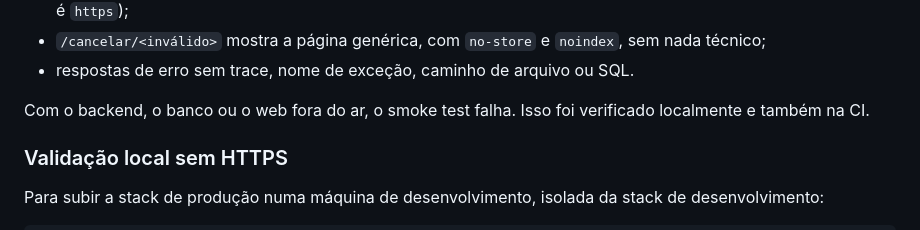
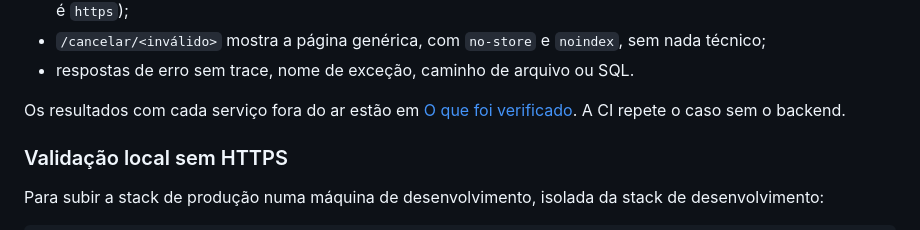
Before and after one commit to Xandynh0/barber-booking, a Markdown page: docs/desenvolvimento.md, the part around the change. GitHub-like rendering.

Commit message:
Remover a duplicação dos resultados do smoke test na documentação
Os resultados com serviço fora do ar ficam só em "O que foi verificado";
a seção do smoke test aponta para lá e deixa claro que a CI cobre apenas
o caso sem o backend.

Co-Authored-By: Claude Opus 5.5 <noreply@anthropic.com>

```diff
--- a/docs/desenvolvimento.md
+++ b/docs/desenvolvimento.md
@@ -1084,7 +1084,7 @@ O comando `import:test-data` existe na imagem, mas é só para desenvolvimento.
 - `/cancelar/<inválido>` mostra a página genérica, com `no-store` e `noindex`, sem nada técnico;
 - respostas de erro sem trace, nome de exceção, caminho de arquivo ou SQL.
 
-Com o backend, o banco ou o web fora do ar, o smoke test falha. Isso foi verificado localmente e também na CI.
+Os resultados com cada serviço fora do ar estão em [O que foi verificado](#o-que-foi-verificado-15102026). A CI repete o caso sem o backend.
 
 ### Validação local sem HTTPS
 
```
